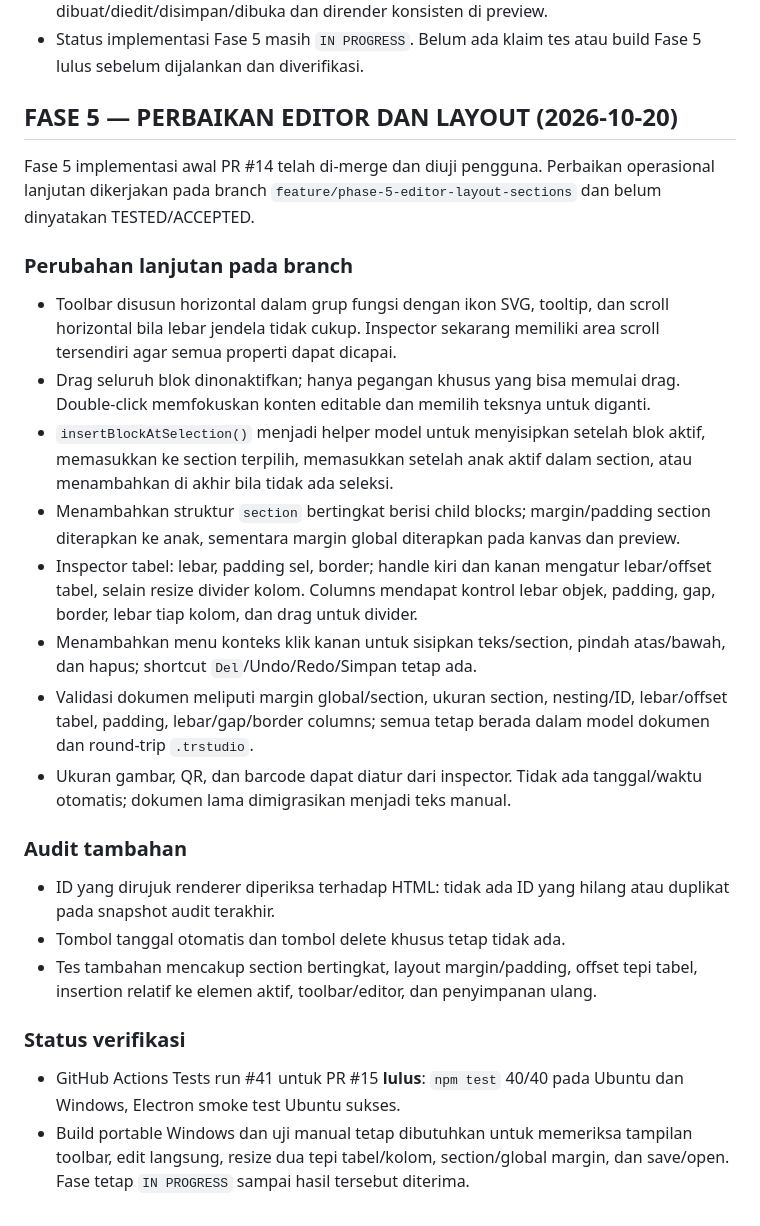
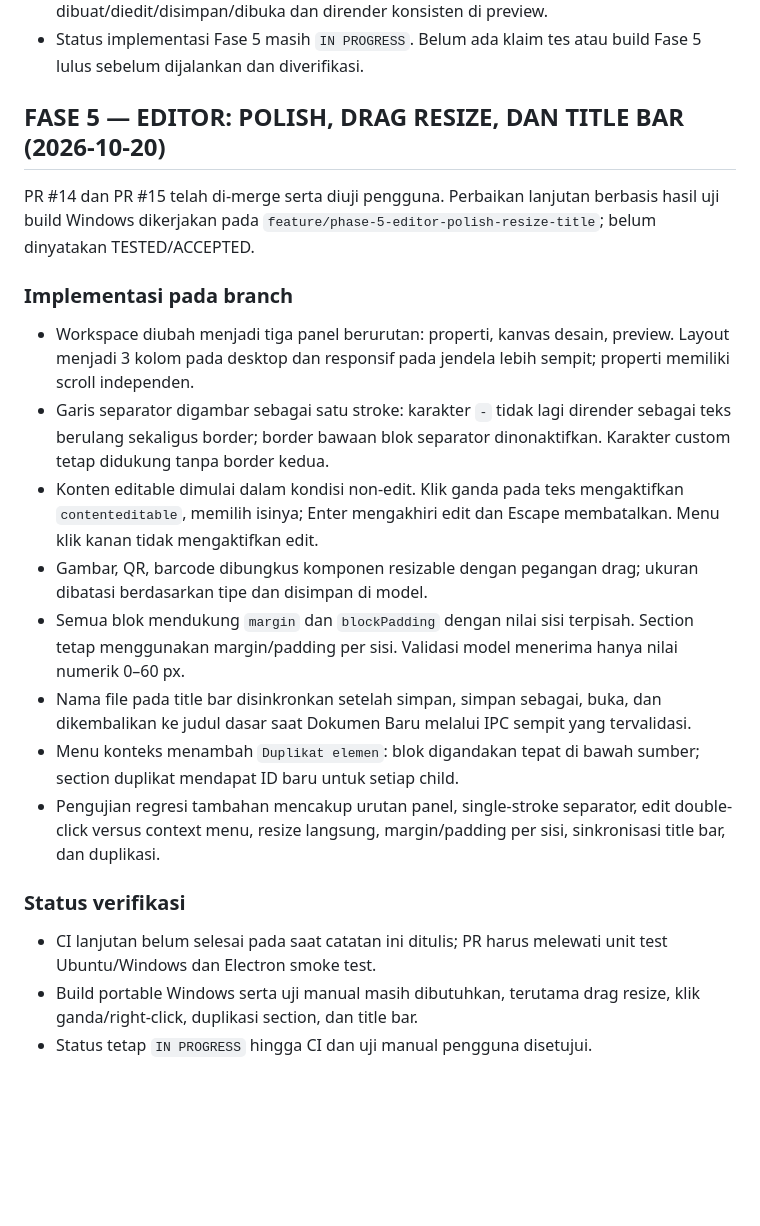
Before and after one commit to primemirza/thermal-receipt-studio, a Markdown page: PROGRESS.md, the part around the change. GitHub-like rendering; blank space fills up the shorter version.

Commit message:
Record Phase 5 editor follow-up and pending CI/manual verification

```diff
--- a/PROGRESS.md
+++ b/PROGRESS.md
@@ -300,25 +300,21 @@ Status implementasi: **IN PROGRESS**, menunggu CI dan uji manual Windows.
 - Status implementasi Fase 5 masih `IN PROGRESS`. Belum ada klaim tes atau build Fase 5 lulus sebelum dijalankan dan diverifikasi.
 
 
-## FASE 5 — PERBAIKAN EDITOR DAN LAYOUT (2026-10-20)
+## FASE 5 — EDITOR: POLISH, DRAG RESIZE, DAN TITLE BAR (2026-10-20)
 
-Fase 5 implementasi awal PR #14 telah di-merge dan diuji pengguna. Perbaikan operasional lanjutan dikerjakan pada branch `feature/phase-5-editor-layout-sections` dan belum dinyatakan TESTED/ACCEPTED.
+PR #14 dan PR #15 telah di-merge serta diuji pengguna. Perbaikan lanjutan berbasis hasil uji build Windows dikerjakan pada `feature/phase-5-editor-polish-resize-title`; belum dinyatakan TESTED/ACCEPTED.
 
-### Perubahan lanjutan pada branch
-- Toolbar disusun horizontal dalam grup fungsi dengan ikon SVG, tooltip, dan scroll horizontal bila lebar jendela tidak cukup. Inspector sekarang memiliki area scroll tersendiri agar semua properti dapat dicapai.
-- Drag seluruh blok dinonaktifkan; hanya pegangan khusus yang bisa memulai drag. Double-click memfokuskan konten editable dan memilih teksnya untuk diganti.
-- `insertBlockAtSelection()` menjadi helper model untuk menyisipkan setelah blok aktif, memasukkan ke section terpilih, memasukkan setelah anak aktif dalam section, atau menambahkan di akhir bila tidak ada seleksi.
-- Menambahkan struktur `section` bertingkat berisi child blocks; margin/padding section diterapkan ke anak, sementara margin global diterapkan pada kanvas dan preview.
-- Inspector tabel: lebar, padding sel, border; handle kiri dan kanan mengatur lebar/offset tabel, selain resize divider kolom. Columns mendapat kontrol lebar objek, padding, gap, border, lebar tiap kolom, dan drag untuk divider.
-- Menambahkan menu konteks klik kanan untuk sisipkan teks/section, pindah atas/bawah, dan hapus; shortcut `Del`/Undo/Redo/Simpan tetap ada.
-- Validasi dokumen meliputi margin global/section, ukuran section, nesting/ID, lebar/offset tabel, padding, lebar/gap/border columns; semua tetap berada dalam model dokumen dan round-trip `.trstudio`.
-- Ukuran gambar, QR, dan barcode dapat diatur dari inspector. Tidak ada tanggal/waktu otomatis; dokumen lama dimigrasikan menjadi teks manual.
-
-### Audit tambahan
-- ID yang dirujuk renderer diperiksa terhadap HTML: tidak ada ID yang hilang atau duplikat pada snapshot audit terakhir.
-- Tombol tanggal otomatis dan tombol delete khusus tetap tidak ada.
-- Tes tambahan mencakup section bertingkat, layout margin/padding, offset tepi tabel, insertion relatif ke elemen aktif, toolbar/editor, dan penyimpanan ulang.
+### Implementasi pada branch
+- Workspace diubah menjadi tiga panel berurutan: properti, kanvas desain, preview. Layout menjadi 3 kolom pada desktop dan responsif pada jendela lebih sempit; properti memiliki scroll independen.
+- Garis separator digambar sebagai satu stroke: karakter `-` tidak lagi dirender sebagai teks berulang sekaligus border; border bawaan blok separator dinonaktifkan. Karakter custom tetap didukung tanpa border kedua.
+- Konten editable dimulai dalam kondisi non-edit. Klik ganda pada teks mengaktifkan `contenteditable`, memilih isinya; Enter mengakhiri edit dan Escape membatalkan. Menu klik kanan tidak mengaktifkan edit.
+- Gambar, QR, barcode dibungkus komponen resizable dengan pegangan drag; ukuran dibatasi berdasarkan tipe dan disimpan di model.
+- Semua blok mendukung `margin` dan `blockPadding` dengan nilai sisi terpisah. Section tetap menggunakan margin/padding per sisi. Validasi model menerima hanya nilai numerik 0–60 px.
+- Nama file pada title bar disinkronkan setelah simpan, simpan sebagai, buka, dan dikembalikan ke judul dasar saat Dokumen Baru melalui IPC sempit yang tervalidasi.
+- Menu konteks menambah `Duplikat elemen`: blok digandakan tepat di bawah sumber; section duplikat mendapat ID baru untuk setiap child.
+- Pengujian regresi tambahan mencakup urutan panel, single-stroke separator, edit double-click versus context menu, resize langsung, margin/padding per sisi, sinkronisasi title bar, dan duplikasi.
 
 ### Status verifikasi
-- GitHub Actions Tests run #41 untuk PR #15 **lulus**: `npm test` 40/40 pada Ubuntu dan Windows, Electron smoke test Ubuntu sukses.
-- Build portable Windows dan uji manual tetap dibutuhkan untuk memeriksa tampilan toolbar, edit langsung, resize dua tepi tabel/kolom, section/global margin, dan save/open. Fase tetap `IN PROGRESS` sampai hasil tersebut diterima.
+- CI lanjutan belum selesai pada saat catatan ini ditulis; PR harus melewati unit test Ubuntu/Windows dan Electron smoke test.
+- Build portable Windows serta uji manual masih dibutuhkan, terutama drag resize, klik ganda/right-click, duplikasi section, dan title bar.
+- Status tetap `IN PROGRESS` hingga CI dan uji manual pengguna disetujui.
```
